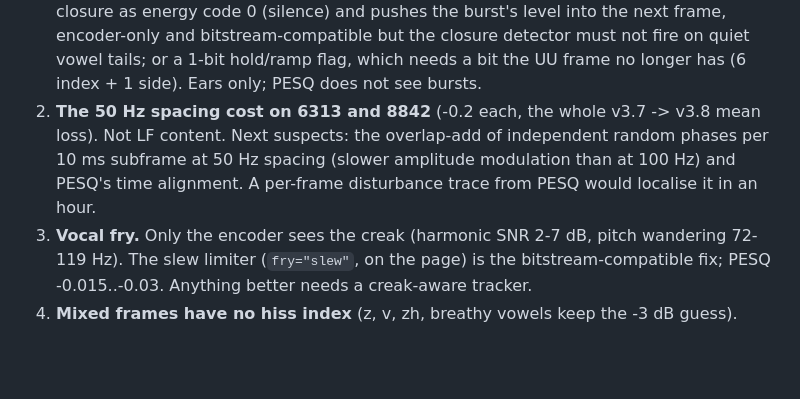
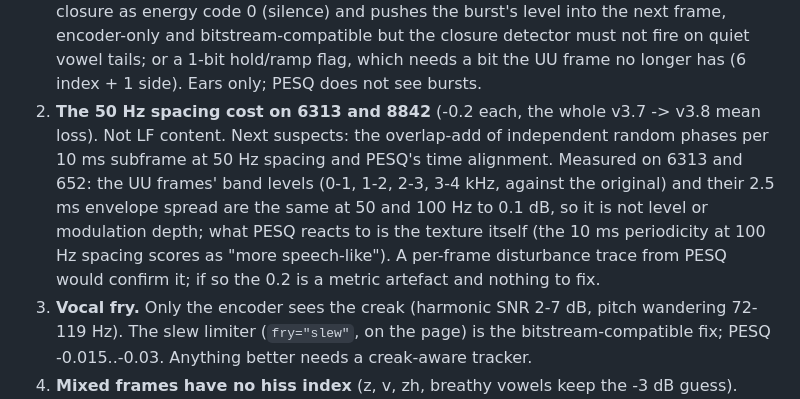
Before and after one commit to baitisj/sotto, a Markdown page: docs/unvoiced-hiss.md, the part around the change. GitHub-like rendering; blank space fills up the shorter version.

Commit message:
hiss band: 50 Hz spacing cost is not level or modulation depth
Co-Authored-By: Claude Fable 5.1 <noreply@anthropic.com>
Claude-Session: https://claude.ai/code/session_01EkN2wWSJnhWhzND9eZoLER

```diff
--- a/docs/unvoiced-hiss.md
+++ b/docs/unvoiced-hiss.md
@@ -404,8 +404,12 @@ Ranked by expected audible gain per hour, with what each would cost.
    (6 index + 1 side). Ears only; PESQ does not see bursts.
 2. **The 50 Hz spacing cost on 6313 and 8842** (-0.2 each, the whole v3.7 -> v3.8 mean
    loss). Not LF content. Next suspects: the overlap-add of independent random phases per
-   10 ms subframe at 50 Hz spacing (slower amplitude modulation than at 100 Hz) and PESQ's
-   time alignment. A per-frame disturbance trace from PESQ would localise it in an hour.
+   10 ms subframe at 50 Hz spacing and PESQ's time alignment. Measured on 6313 and 652:
+   the UU frames' band levels (0-1, 1-2, 2-3, 3-4 kHz, against the original) and their
+   2.5 ms envelope spread are the same at 50 and 100 Hz to 0.1 dB, so it is not level or
+   modulation depth; what PESQ reacts to is the texture itself (the 10 ms periodicity at
+   100 Hz spacing scores as "more speech-like"). A per-frame disturbance trace from PESQ
+   would confirm it; if so the 0.2 is a metric artefact and nothing to fix.
 3. **Vocal fry.** Only the encoder sees the creak (harmonic SNR 2-7 dB, pitch wandering
    72-119 Hz). The slew limiter (`fry="slew"`, on the page) is the bitstream-compatible
    fix; PESQ -0.015..-0.03. Anything better needs a creak-aware tracker.
```
